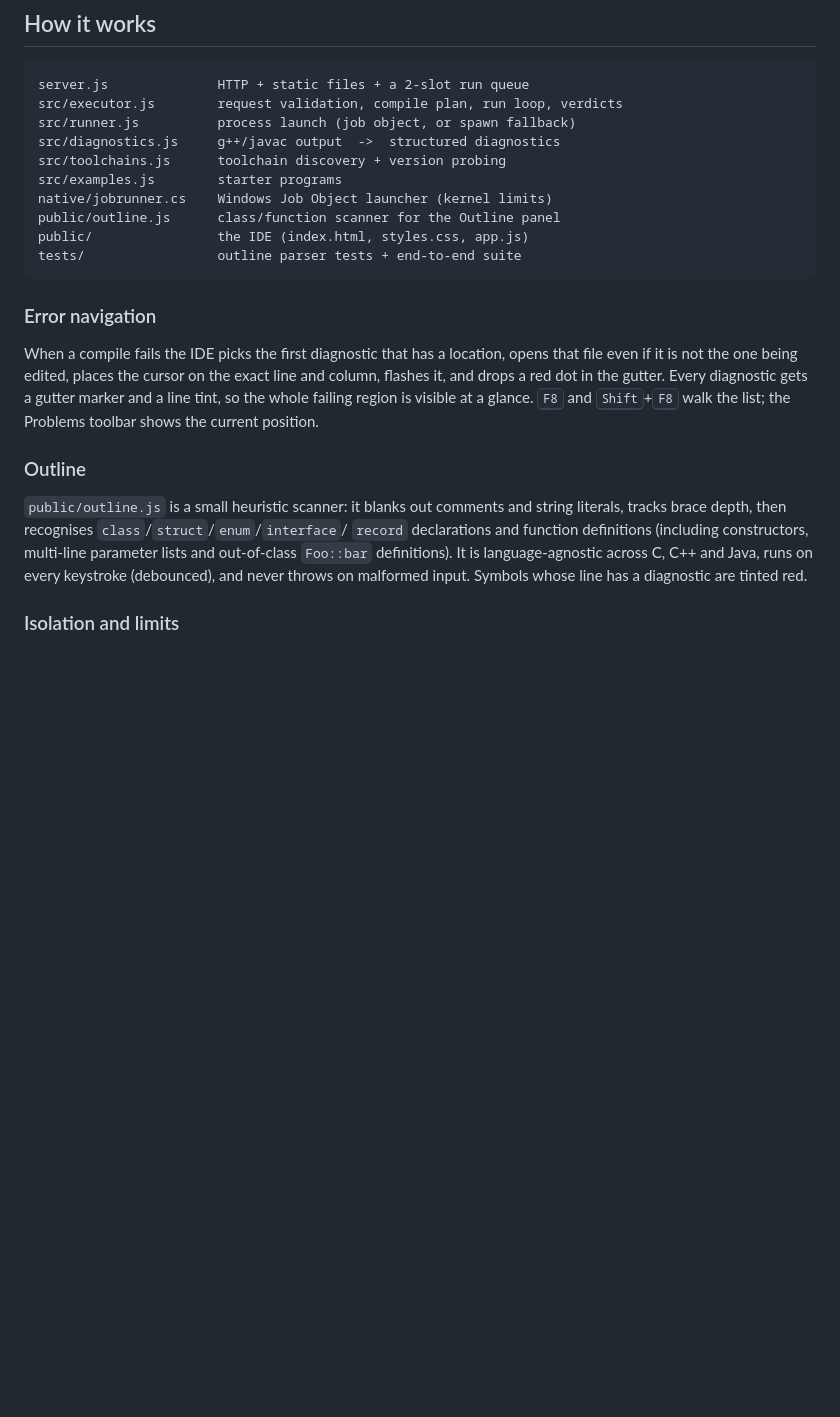
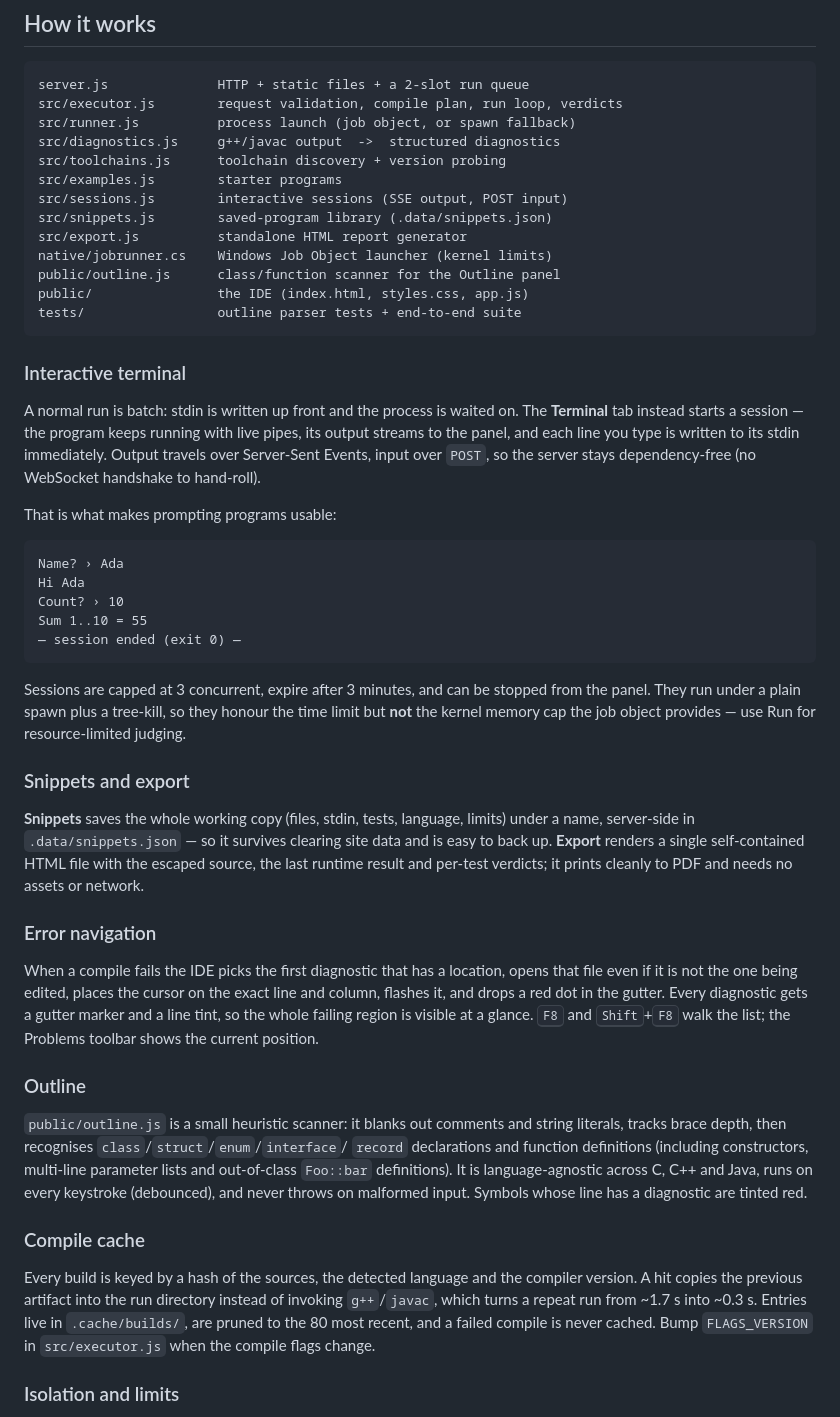
Before and after one commit to SilentMaverick/Multi_Compiler, a Markdown page: README.md, the part around one of its changes. Drawn GitHub-style; blank space fills up the shorter version.

````diff
--- a/README.md
+++ b/README.md
@@ -85,11 +93,45 @@ src/runner.js          process launch (job object, or spawn fallback)
 src/diagnostics.js     g++/javac output  ->  structured diagnostics
 src/toolchains.js      toolchain discovery + version probing
 src/examples.js        starter programs
+src/sessions.js        interactive sessions (SSE output, POST input)
+src/snippets.js        saved-program library (.data/snippets.json)
+src/export.js          standalone HTML report generator
 native/jobrunner.cs    Windows Job Object launcher (kernel limits)
 public/outline.js      class/function scanner for the Outline panel
 public/                the IDE (index.html, styles.css, app.js)
 tests/                 outline parser tests + end-to-end suite
 ```
+
+### Interactive terminal
+
+A normal run is batch: stdin is written up front and the process is waited on.
+The **Terminal** tab instead starts a session — the program keeps running with
+live pipes, its output streams to the panel, and each line you type is written to
+its stdin immediately. Output travels over Server-Sent Events, input over `POST`,
+so the server stays dependency-free (no WebSocket handshake to hand-roll).
+
+That is what makes prompting programs usable:
+
+```
+Name? › Ada
+Hi Ada
+Count? › 10
+Sum 1..10 = 55
+— session ended (exit 0) —
+```
+
+Sessions are capped at 3 concurrent, expire after 3 minutes, and can be stopped
+from the panel. They run under a plain spawn plus a tree-kill, so they honour the
+time limit but **not** the kernel memory cap the job object provides — use Run for
+resource-limited judging.
+
+### Snippets and export
+
+**Snippets** saves the whole working copy (files, stdin, tests, language, limits)
+under a name, server-side in `.data/snippets.json` — so it survives clearing site
+data and is easy to back up. **Export** renders a single self-contained HTML file
+with the escaped source, the last runtime result and per-test verdicts; it prints
+cleanly to PDF and needs no assets or network.
 
 ### Error navigation
 
@@ -108,6 +150,14 @@ literals, tracks brace depth, then recognises `class`/`struct`/`enum`/`interface
 parameter lists and out-of-class `Foo::bar` definitions). It is language-agnostic
 across C, C++ and Java, runs on every keystroke (debounced), and never throws on
 malformed input. Symbols whose line has a diagnostic are tinted red.
+
+### Compile cache
+
+Every build is keyed by a hash of the sources, the detected language and the
+compiler version. A hit copies the previous artifact into the run directory instead
+of invoking `g++`/`javac`, which turns a repeat run from ~1.7 s into ~0.3 s. Entries
+live in `.cache/builds/`, are pruned to the 80 most recent, and a failed compile is
+never cached. Bump `FLAGS_VERSION` in `src/executor.js` when the compile flags change.
 
 ### Isolation and limits
 
````
Also changed, not shown: other parts of README.md (+31 -1 lines), docs/screenshot-snippets.png (added), docs/screenshot-terminal.png (added), 10 other files.
